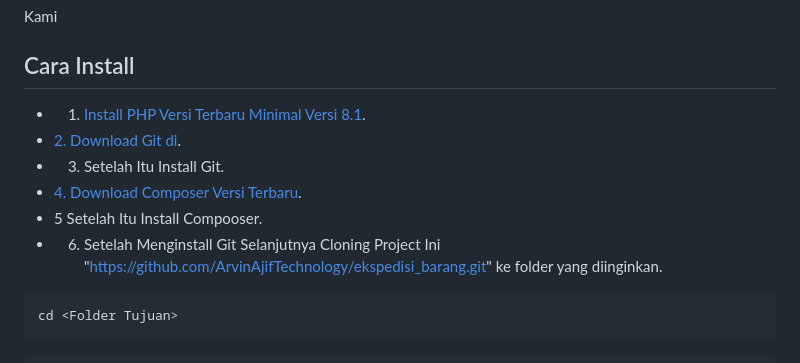
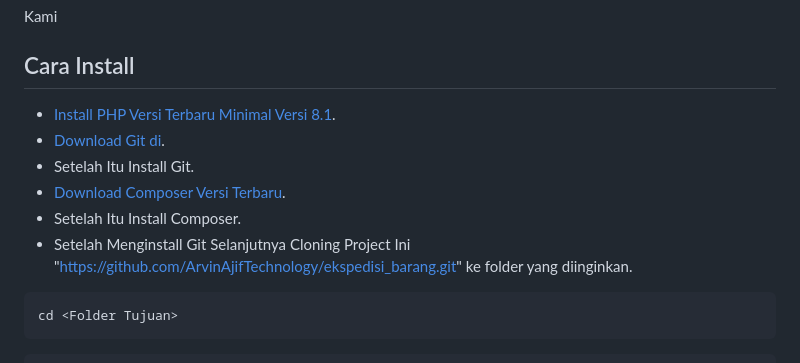
Before and after one commit to ArvinAjifTechnology/akunusaid, a Markdown page: README.md, the part around the change. GitHub-like rendering.

````diff
--- a/README.md
+++ b/README.md
@@ -13,12 +13,12 @@ Kami
 
 ## Cara Install
 
-- 1. [Install PHP Versi Terbaru Minimal Versi 8.1](https://www.php.net/downloads.php).
-- [2. Download Git di](https://git-scm.com/downloads).
-- 3. Setelah Itu Install Git.
-- [4. Download Composer Versi Terbaru](https://getcomposer.org).
-- 5 Setelah Itu Install Compooser.
-- 6. Setelah Menginstall Git Selanjutnya Cloning Project Ini "https://github.com/ArvinAjifTechnology/ekspedisi_barang.git" ke folder yang diinginkan.
+- [Install PHP Versi Terbaru Minimal Versi 8.1](https://www.php.net/downloads.php).
+- [Download Git di](https://git-scm.com/downloads).
+- Setelah Itu Install Git.
+- [Download Composer Versi Terbaru](https://getcomposer.org).
+- Setelah Itu Install Composer.
+- Setelah Menginstall Git Selanjutnya Cloning Project Ini "https://github.com/ArvinAjifTechnology/ekspedisi_barang.git" ke folder yang diinginkan.
 ```
 cd <Folder Tujuan>
 ```
````
